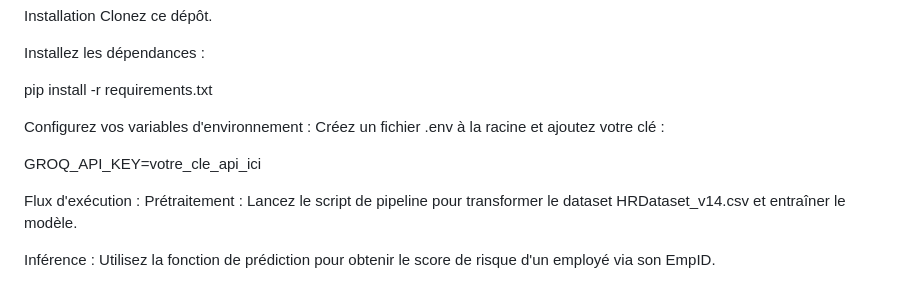
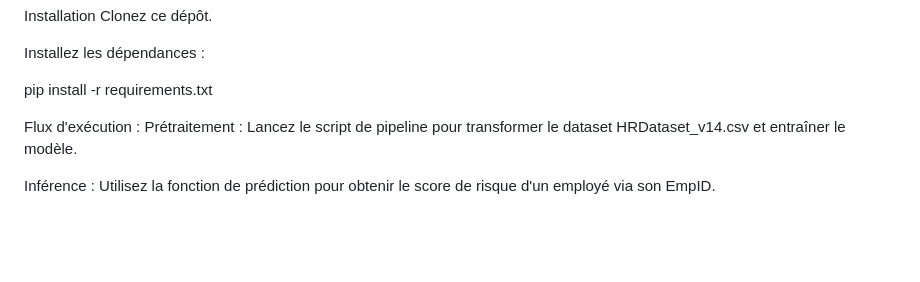
Before and after one commit to Laidanan/Hackathon_Explainability_AI_Groupe13, a Markdown page: README.md, the part around the change. Rendered like a GitHub page; blank space fills up the shorter version.

Commit message:
Update README to remove API key configuration section
Removed instructions for configuring environment variables.

```diff
--- a/README.md
+++ b/README.md
@@ -37,10 +37,6 @@ Installez les dépendances :
 
 pip install -r requirements.txt
 
-Configurez vos variables d'environnement :
-Créez un fichier .env à la racine et ajoutez votre clé :
-
-GROQ_API_KEY=votre_cle_api_ici
 
 Flux d'exécution :
 Prétraitement : Lancez le script de pipeline pour transformer le dataset HRDataset_v14.csv et entraîner le modèle.
```
